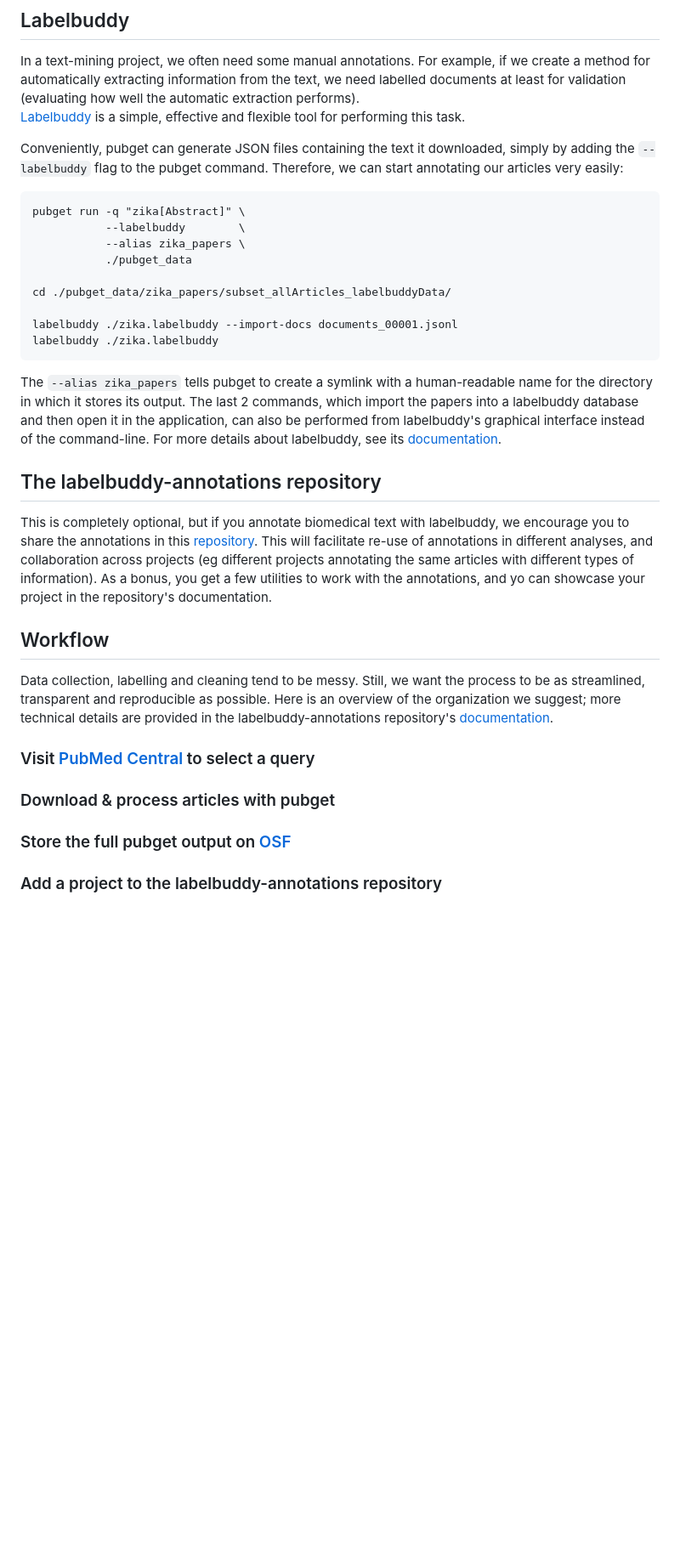
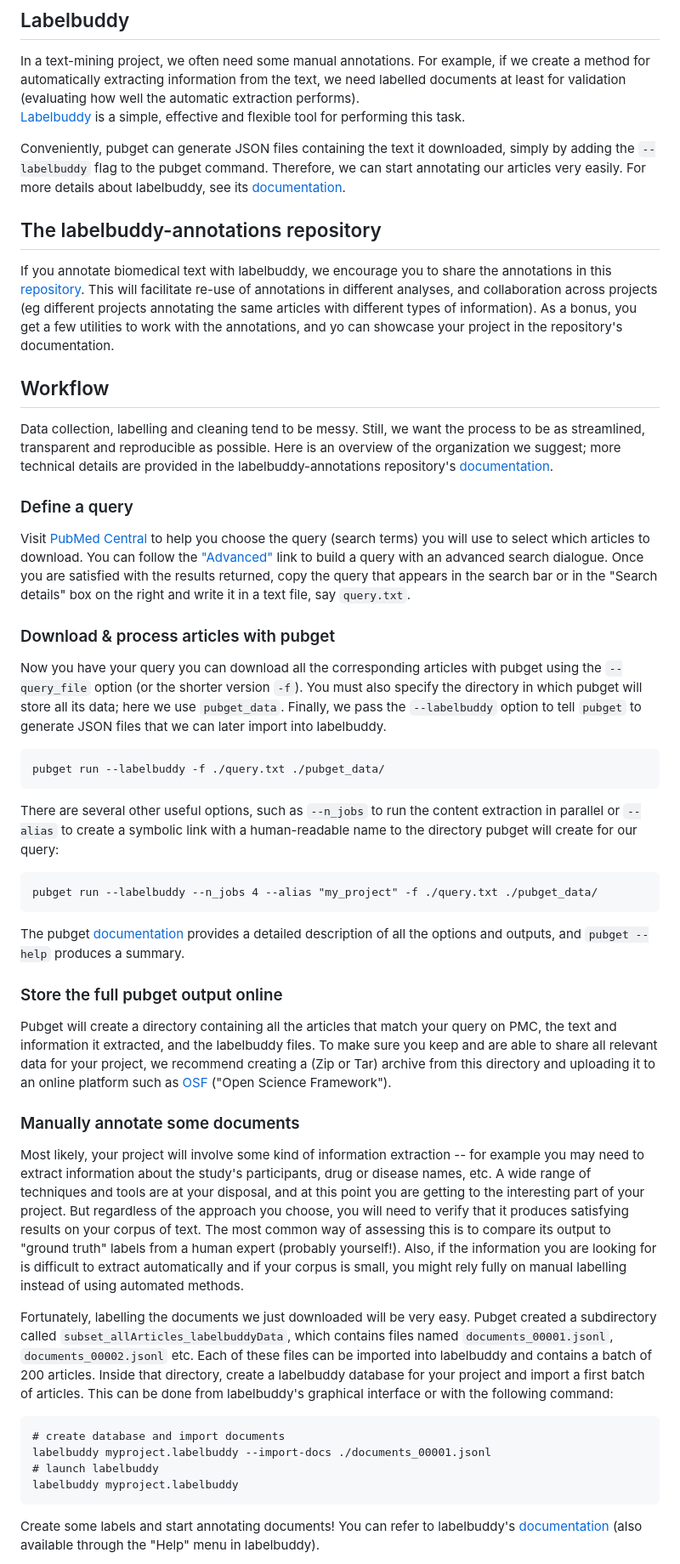
Before and after one commit to litmining/litmining.github.io, a Markdown page: src/index.md, the part around the change printed below. Shown: that part at 85% size. GitHub-like rendering; blank space fills up the shorter version.

Commit message:
draft workflow section

````diff
--- a/src/index.md
+++ b/src/index.md
@@ -48,27 +48,12 @@ For example, if we create a method for automatically extracting information from
 [Labelbuddy](https://jeromedockes.github.io/labelbuddy/) is a simple, effective and flexible tool for performing this task.
 
 Conveniently, pubget can generate JSON files containing the text it downloaded, simply by adding the `--labelbuddy` flag to the pubget command.
-Therefore, we can start annotating our articles very easily:
-
-```
-pubget run -q "zika[Abstract]" \
-           --labelbuddy        \
-           --alias zika_papers \
-           ./pubget_data
-
-cd ./pubget_data/zika_papers/subset_allArticles_labelbuddyData/
-
-labelbuddy ./zika.labelbuddy --import-docs documents_00001.jsonl
-labelbuddy ./zika.labelbuddy
-```
-
-The `--alias zika_papers` tells pubget to create a symlink with a human-readable name for the directory in which it stores its output.
-The last 2 commands, which import the papers into a labelbuddy database and then open it in the application, can also be performed from labelbuddy's graphical interface instead of the command-line.
+Therefore, we can start annotating our articles very easily.
 For more details about labelbuddy, see its [documentation](https://jeromedockes.github.io/labelbuddy/labelbuddy/current/documentation/).
 
 ## The labelbuddy-annotations repository
 
-This is completely optional, but if you annotate biomedical text with labelbuddy, we encourage you to share the annotations in this [repository](https://litmining.github.io/labelbuddy-annotations/).
+If you annotate biomedical text with labelbuddy, we encourage you to share the annotations in this [repository](https://litmining.github.io/labelbuddy-annotations/).
 This will facilitate re-use of annotations in different analyses, and collaboration across projects (eg different projects annotating the same articles with different types of information).
 As a bonus, you get a few utilities to work with the annotations, and yo can showcase your project in the repository's documentation.
 
@@ -78,10 +63,54 @@ Data collection, labelling and cleaning tend to be messy.
 Still, we want the process to be as streamlined, transparent and reproducible as possible.
 Here is an overview of the organization we suggest; more technical details are provided in the labelbuddy-annotations repository's [documentation](https://litmining.github.io/labelbuddy-annotations/contributing_to_this_repository.html).
 
-### Visit [PubMed Central](https://www.ncbi.nlm.nih.gov/pmc/) to select a query
+### Define a query
+
+Visit [PubMed Central](https://www.ncbi.nlm.nih.gov/pmc/) to help you choose the query (search terms) you will use to select which articles to download.
+You can follow the ["Advanced"](https://www.ncbi.nlm.nih.gov/pmc/advanced) link to build a query with an advanced search dialogue.
+Once you are satisfied with the results returned, copy the query that appears in the search bar or in the "Search details" box on the right and write it in a text file, say `query.txt`.
 
 ### Download & process articles with pubget
 
-### Store the full pubget output on [OSF](https://osf.io/d2qbh/)
+Now you have your query you can download all the corresponding articles with pubget using the `--query_file` option (or the shorter version `-f`).
+You must also specify the directory in which pubget will store all its data; here we use `pubget_data`.
+Finally, we pass the `--labelbuddy` option to tell `pubget` to generate JSON files that we can later import into labelbuddy.
+```
+pubget run --labelbuddy -f ./query.txt ./pubget_data/
+```
 
-### Add a project to the labelbuddy-annotations repository
+There are several other useful options, such as `--n_jobs` to run the content extraction in parallel or `--alias` to create a symbolic link with a human-readable name to the directory pubget will create for our query:
+
+```
+pubget run --labelbuddy --n_jobs 4 --alias "my_project" -f ./query.txt ./pubget_data/
+```
+
+The pubget [documentation](https://neuroquery.github.io/pubget/) provides a detailed description of all the options and outputs, and `pubget --help` produces a summary.
+
+### Store the full pubget output online
+
+Pubget will create a directory containing all the articles that match your query on PMC, the text and information it extracted, and the labelbuddy files.
+To make sure you keep and are able to share all relevant data for your project, we recommend creating a (Zip or Tar) archive from this directory and uploading it to an online platform such as [OSF](https://osf.io/) ("Open Science Framework").
+
+### Manually annotate some documents
+
+Most likely, your project will involve some kind of information extraction -- for example you may need to extract information about the study's participants, drug or disease names, etc.
+A wide range of techniques and tools are at your disposal, and at this point you are getting to the interesting part of your project.
+But regardless of the approach you choose, you will need to verify that it produces satisfying results on your corpus of text.
+The most common way of assessing this is to compare its output to "ground truth" labels from a human expert (probably yourself!).
+Also, if the information you are looking for is difficult to extract automatically and if your corpus is small, you might rely fully on manual labelling instead of using automated methods.
+
+Fortunately, labelling the documents we just downloaded will be very easy.
+Pubget created a subdirectory called `subset_allArticles_labelbuddyData`, which contains files named `documents_00001.jsonl`, `documents_00002.jsonl` etc.
+Each of these files can be imported into labelbuddy and contains a batch of 200 articles.
+Inside that directory, create a labelbuddy database for your project and import a first batch of articles.
+This can be done from labelbuddy's graphical interface or with the following command:
+
+```
+# create database and import documents
+labelbuddy myproject.labelbuddy --import-docs ./documents_00001.jsonl
+# launch labelbuddy
+labelbuddy myproject.labelbuddy
+```
+Create some labels and start annotating documents!
+You can refer to labelbuddy's [documentation](https://jeromedockes.github.io/labelbuddy/labelbuddy/current/documentation/) (also available through the "Help" menu in labelbuddy).
+
````
Also changed, not shown: other parts of src/index.md (+25 -6 lines).
